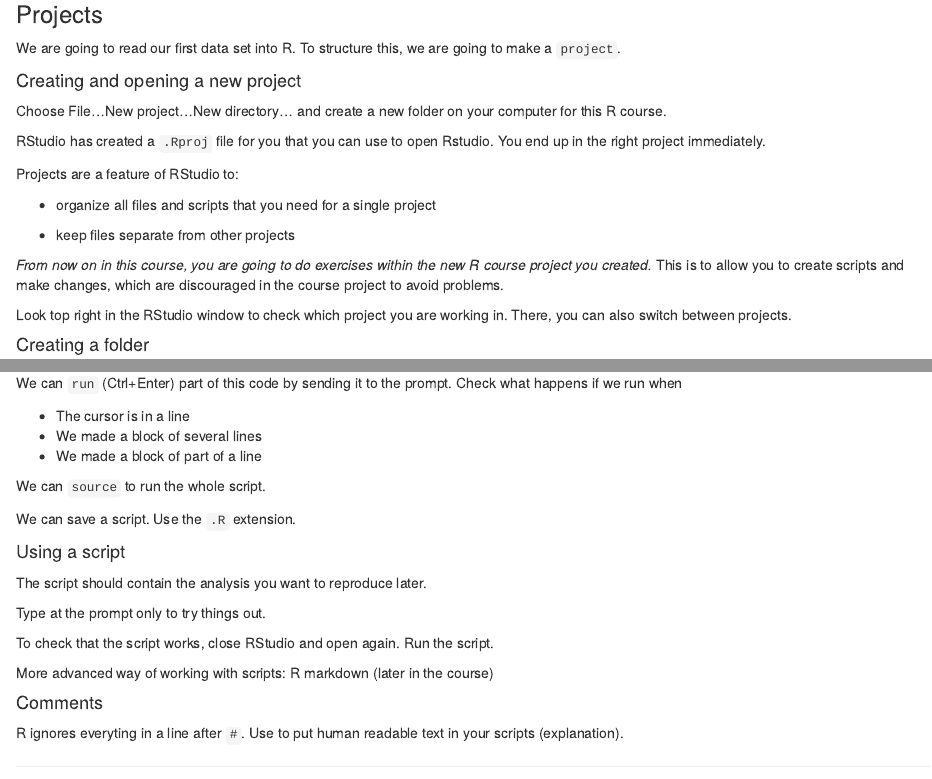
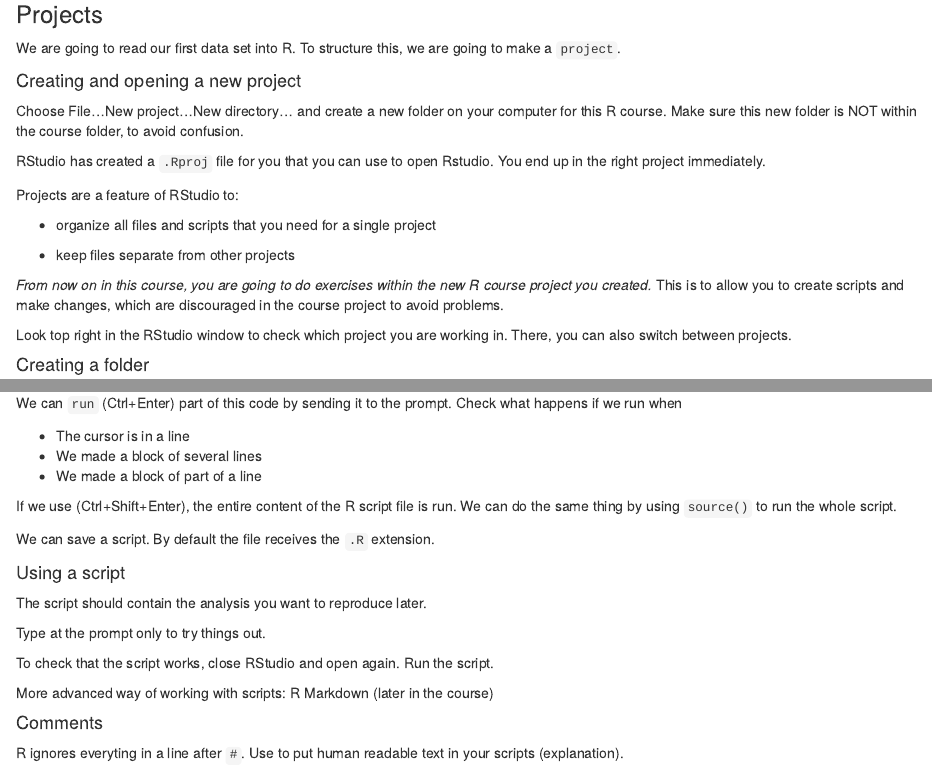
Before and after one commit to rxmenezes/MedicalStatsCourse, an R Markdown document (Documents/NKI/courses/R course NKI/materials2021/RCourse/01-basicR.Rmd): the page in a window 1100 px wide, from 8020 px down, and a second part further down, joined at a grey line. Rendered offline with R 4.5, knitr and Pandoc, with nearby package versions.

Commit message:
Improved notes on running a script and corrected typo in 1.5.2

```diff
--- a/Documents/NKI/courses/R course NKI/materials2021/RCourse/01-basicR.Rmd
+++ b/Documents/NKI/courses/R course NKI/materials2021/RCourse/01-basicR.Rmd
@@ -382,7 +382,7 @@ We are going to read our first data set into R. To structure this, we are going
 
 #### Creating and opening a new project
 
-Choose File...New project...New directory... and create a new folder on your computer for this R course.
+Choose File...New project...New directory... and create a new folder on your computer for this R course. Make sure this new folder is NOT within the course folder, to avoid confusion.
 
 RStudio has created a `.Rproj` file for you that you can use to open Rstudio. You end up in the right project immediately.
 
@@ -483,9 +483,9 @@ We can `run` (Ctrl+Enter) part of this code by sending it to the prompt. Check w
 - We made a block of several lines
 - We made a block of part of a line
 
-We can `source` to run the whole script.
+If we use (Ctrl+Shift+Enter), the entire content of the R script file is run. We can do the same thing by using `source()` to run the whole script.
 
-We can save a script. Use the `.R` extension.
+We can save a script. By default the file receives the `.R` extension.
 
 #### Using a script
 
@@ -495,7 +495,7 @@ Type at the prompt only to try things out.
 
 To check that the script works, close RStudio and open again. Run the script.
 
-More advanced way of working with scripts: R markdown (later in the course)
+More advanced way of working with scripts: R Markdown (later in the course)
 
 
 #### Comments
```
Also changed, not shown: Documents/NKI/courses/R course NKI/materials2021/RCourse/01-basicR.Rmd (4 more changed lines).
